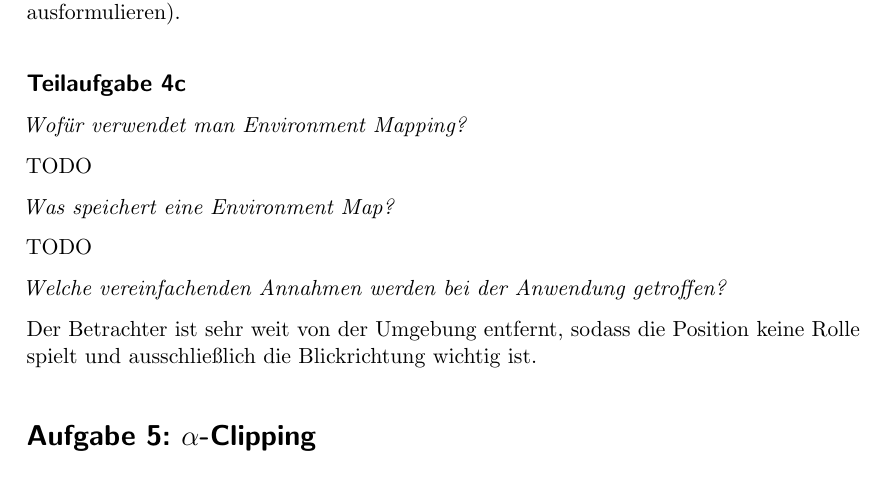
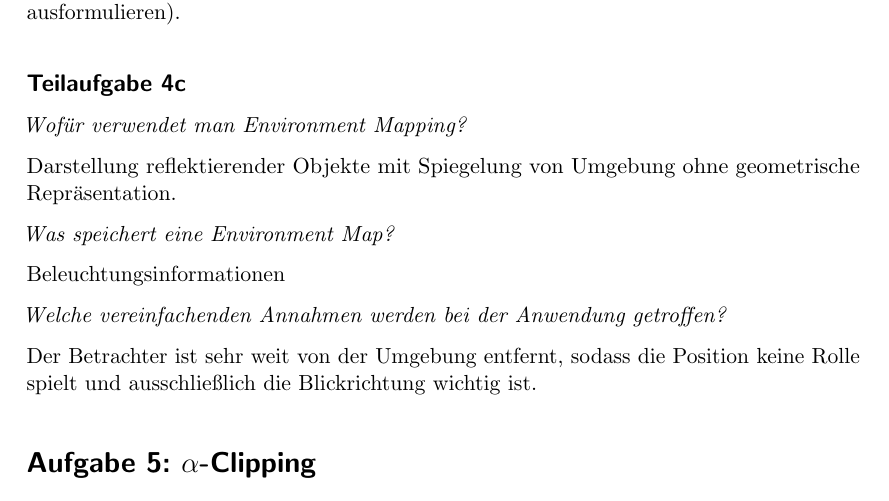
Before and after one commit to MartinThoma/KIT-Musterloesungen, a LaTeX document (CG/2011-Nachklausur/2011-Nachklausur.tex): part of page 4 of 9, cut so that both start at the same text. Compiled offline with pdfLaTeX.

Commit message:
Update NK 2011, A 4c

```diff
--- a/CG/2011-Nachklausur/2011-Nachklausur.tex
+++ b/CG/2011-Nachklausur/2011-Nachklausur.tex
@@ -173,11 +173,12 @@ Verwaschenes aussehen bei länglichem Footprint, da Mip-Map isotrop (TODO: erkl
 \subsection*{Teilaufgabe 4c}
 \textit{Wofür verwendet man Environment Mapping?}
 
-TODO
+Darstellung reflektierender Objekte mit Spiegelung von Umgebung ohne
+geometrische Repräsentation.
 
 \textit{Was speichert eine Environment Map?}
 
-TODO
+Beleuchtungsinformationen
 
 \textit{Welche vereinfachenden Annahmen werden bei der Anwendung getroffen?}
 
```
Also changed, not shown: CG/2011-Nachklausur/2011-Nachklausur.pdf.
